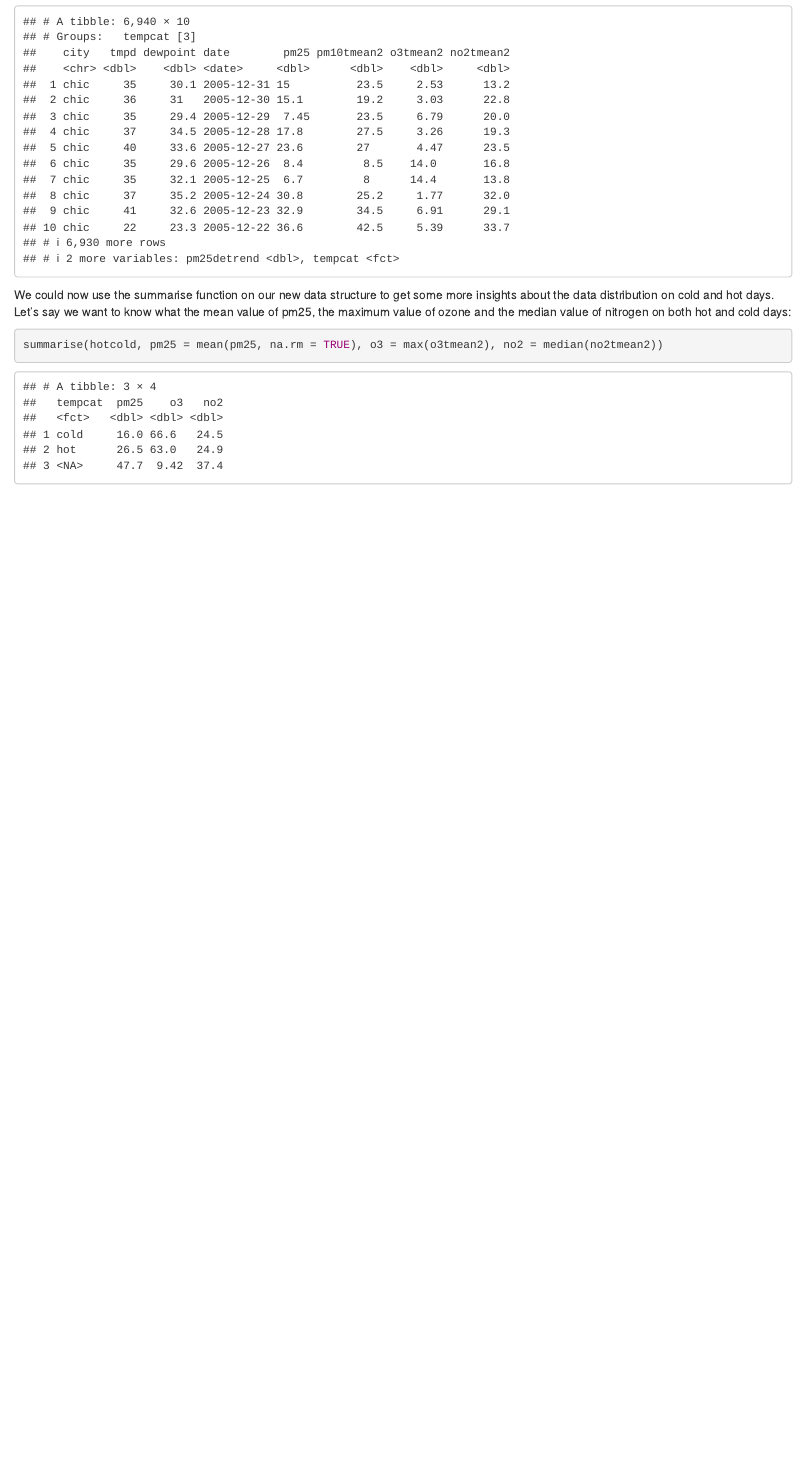
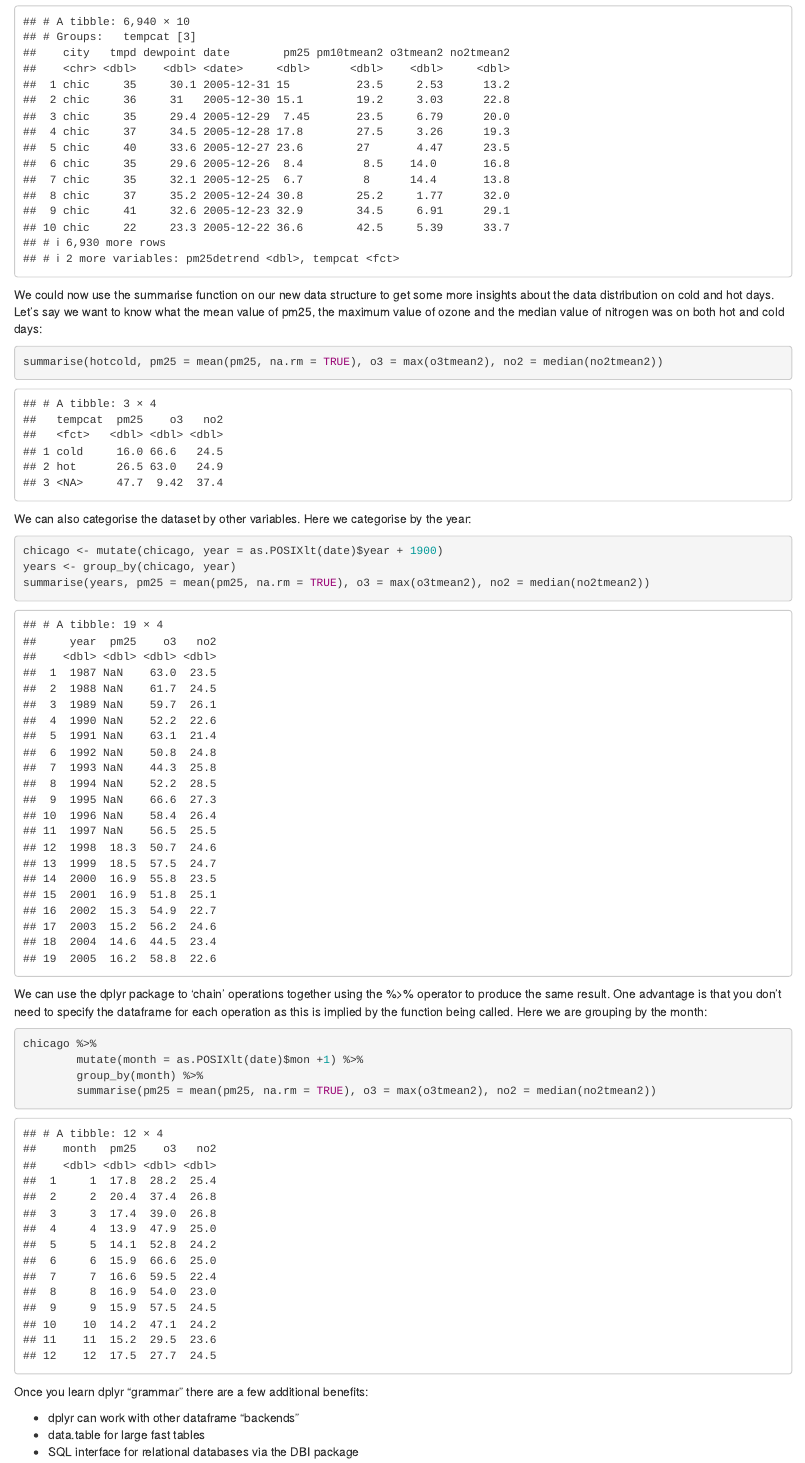
Before and after one commit to cormaal/03_Getting_And_Cleaning_Data, an R Markdown document (code/M3_W3_06_Managing_Dataframes_With_DPLYR_-_Basic_Tools.Rmd): the page in a window 1100 px wide, from 4170 px down. Rendered offline with R 4.5, knitr and Pandoc, with nearby package versions.

Commit message:
Added some examples of the mutate function

````diff
--- a/code/M3_W3_06_Managing_Dataframes_With_DPLYR_-_Basic_Tools.Rmd
+++ b/code/M3_W3_06_Managing_Dataframes_With_DPLYR_-_Basic_Tools.Rmd
@@ -124,8 +124,34 @@ hotcold
 
 
 
-We could now use the summarise function on our new data structure to get some more insights about the data distribution on cold and hot days. Let's say we want to know what the mean value of pm25, the maximum value of ozone and the median value of nitrogen on both hot and cold days:
+We could now use the summarise function on our new data structure to get some more insights about the data distribution on cold and hot days. Let's say we want to know what the mean value of pm25, the maximum value of ozone and the median value of nitrogen was on both hot and cold days:
 
 ```{r}
 summarise(hotcold, pm25 = mean(pm25, na.rm = TRUE), o3 = max(o3tmean2), no2 = median(no2tmean2))
 ```
+
+
+We can also categorise the dataset by other variables. Here we categorise by the year:
+
+```{r}
+chicago <- mutate(chicago, year = as.POSIXlt(date)$year + 1900)
+years <- group_by(chicago, year)
+summarise(years, pm25 = mean(pm25, na.rm = TRUE), o3 = max(o3tmean2), no2 = median(no2tmean2))
+```
+
+
+We can use the dplyr package to 'chain' operations together using the %>% operator to produce the same result. One advantage is that you don't need to specify the dataframe for each operation as this is implied by the function being called. Here we are grouping by the month:
+
+```{r}
+chicago %>%
+        mutate(month = as.POSIXlt(date)$mon +1) %>%
+        group_by(month) %>%
+        summarise(pm25 = mean(pm25, na.rm = TRUE), o3 = max(o3tmean2), no2 = median(no2tmean2))
+```
+
+
+Once you learn dplyr "grammar" there are a few additional benefits:
+
+* dplyr can work with other dataframe "backends"
+* data.table for large fast tables
+* SQL interface for relational databases via the DBI package
````
